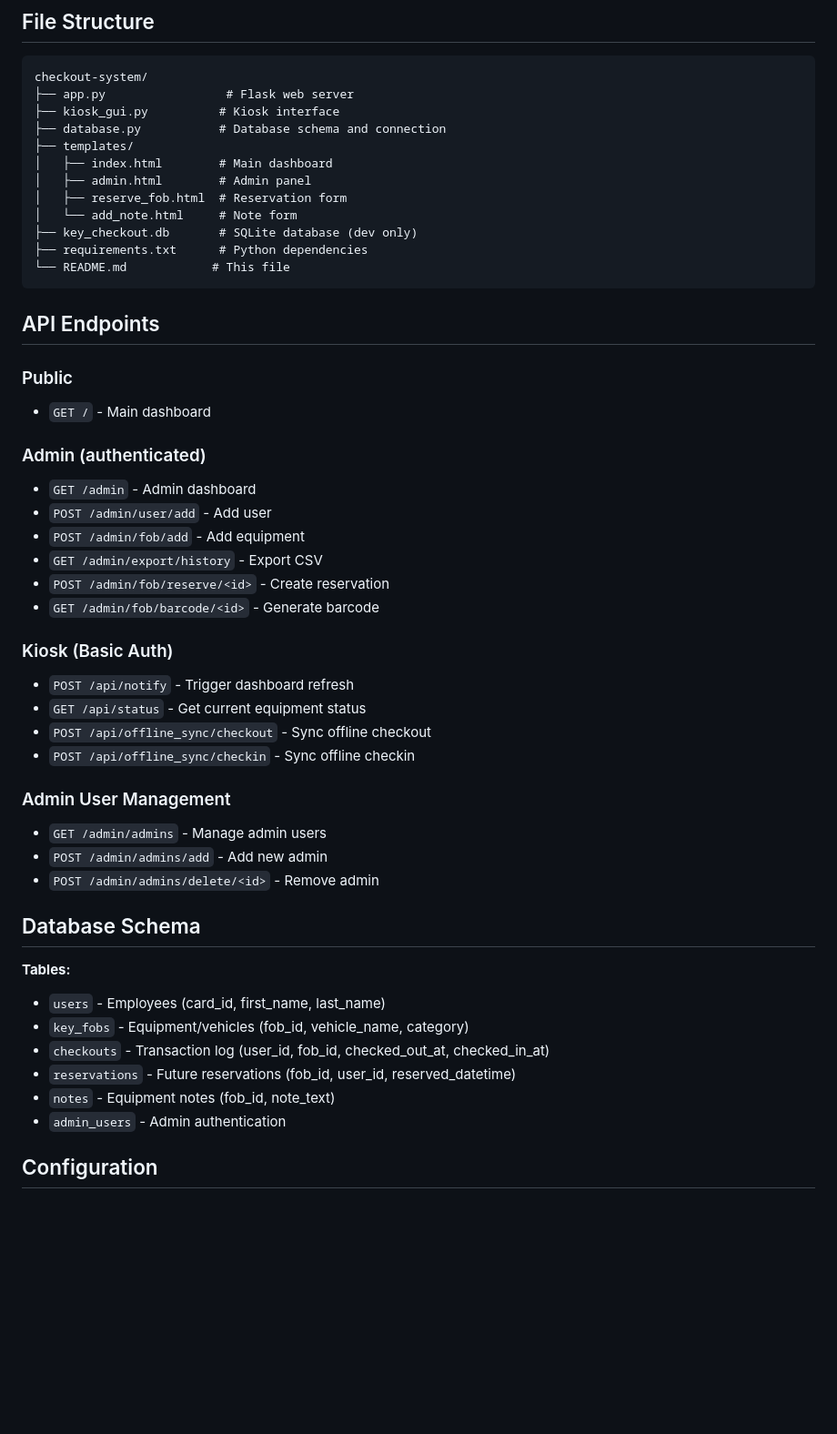
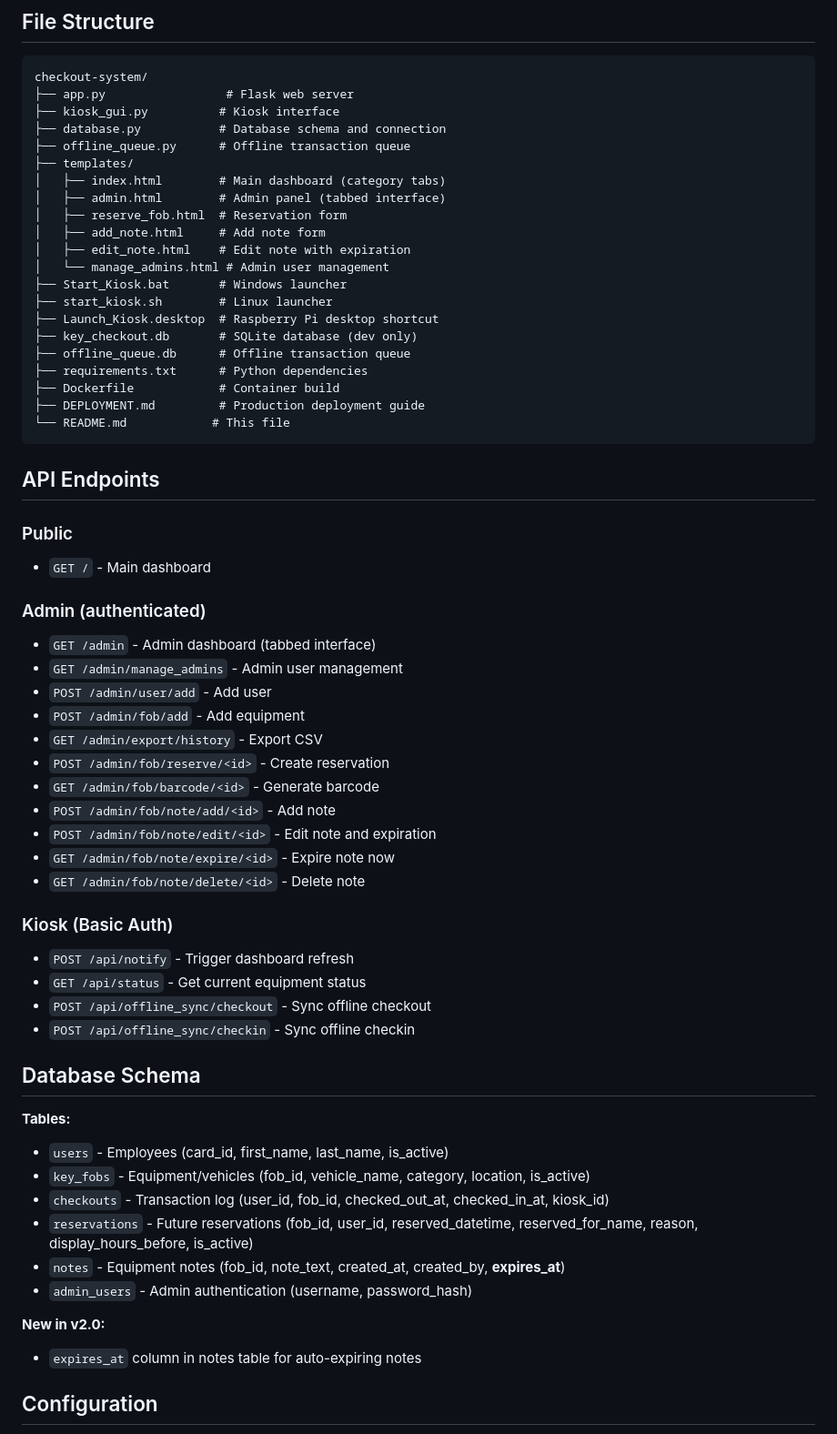
Before and after one commit to sambollman/checkout-system, a Markdown page: README.md, the part around one of its changes. Shown at 91% size. Rendered like a GitHub page; blank space fills up the shorter version.

````diff
--- a/README.md
+++ b/README.md
@@ -257,13 +259,22 @@ checkout-system/
 ├── app.py                 # Flask web server
 ├── kiosk_gui.py          # Kiosk interface
 ├── database.py           # Database schema and connection
+├── offline_queue.py      # Offline transaction queue
 ├── templates/
-│   ├── index.html        # Main dashboard
-│   ├── admin.html        # Admin panel
+│   ├── index.html        # Main dashboard (category tabs)
+│   ├── admin.html        # Admin panel (tabbed interface)
 │   ├── reserve_fob.html  # Reservation form
-│   └── add_note.html     # Note form
+│   ├── add_note.html     # Add note form
+│   ├── edit_note.html    # Edit note with expiration
+│   └── manage_admins.html # Admin user management
+├── Start_Kiosk.bat       # Windows launcher
+├── start_kiosk.sh        # Linux launcher
+├── Launch_Kiosk.desktop  # Raspberry Pi desktop shortcut
 ├── key_checkout.db       # SQLite database (dev only)
+├── offline_queue.db      # Offline transaction queue
 ├── requirements.txt      # Python dependencies
+├── Dockerfile            # Container build
+├── DEPLOYMENT.md         # Production deployment guide
 └── README.md            # This file
 ```
 
@@ -273,12 +284,17 @@ checkout-system/
 - `GET /` - Main dashboard
 
 ### Admin (authenticated)
-- `GET /admin` - Admin dashboard
+- `GET /admin` - Admin dashboard (tabbed interface)
+- `GET /admin/manage_admins` - Admin user management
 - `POST /admin/user/add` - Add user
 - `POST /admin/fob/add` - Add equipment
 - `GET /admin/export/history` - Export CSV
 - `POST /admin/fob/reserve/<id>` - Create reservation
 - `GET /admin/fob/barcode/<id>` - Generate barcode
+- `POST /admin/fob/note/add/<id>` - Add note
+- `POST /admin/fob/note/edit/<id>` - Edit note and expiration
+- `GET /admin/fob/note/expire/<id>` - Expire note now
+- `GET /admin/fob/note/delete/<id>` - Delete note
 
 ### Kiosk (Basic Auth)
 - `POST /api/notify` - Trigger dashboard refresh
@@ -286,20 +302,18 @@ checkout-system/
 - `POST /api/offline_sync/checkout` - Sync offline checkout
 - `POST /api/offline_sync/checkin` - Sync offline checkin
 
-### Admin User Management
-- `GET /admin/admins` - Manage admin users
-- `POST /admin/admins/add` - Add new admin
-- `POST /admin/admins/delete/<id>` - Remove admin
-
 ## Database Schema
 
 **Tables:**
-- `users` - Employees (card_id, first_name, last_name)
-- `key_fobs` - Equipment/vehicles (fob_id, vehicle_name, category)
-- `checkouts` - Transaction log (user_id, fob_id, checked_out_at, checked_in_at)
-- `reservations` - Future reservations (fob_id, user_id, reserved_datetime)
-- `notes` - Equipment notes (fob_id, note_text)
-- `admin_users` - Admin authentication
+- `users` - Employees (card_id, first_name, last_name, is_active)
+- `key_fobs` - Equipment/vehicles (fob_id, vehicle_name, category, location, is_active)
+- `checkouts` - Transaction log (user_id, fob_id, checked_out_at, checked_in_at, kiosk_id)
+- `reservations` - Future reservations (fob_id, user_id, reserved_datetime, reserved_for_name, reason, display_hours_before, is_active)
+- `notes` - Equipment notes (fob_id, note_text, created_at, created_by, **expires_at**)
+- `admin_users` - Admin authentication (username, password_hash)
+
+**New in v2.0:**
+- `expires_at` column in notes table for auto-expiring notes
 
 ## Configuration
 
````
Also changed, not shown: other parts of README.md (+134 -113 lines).
